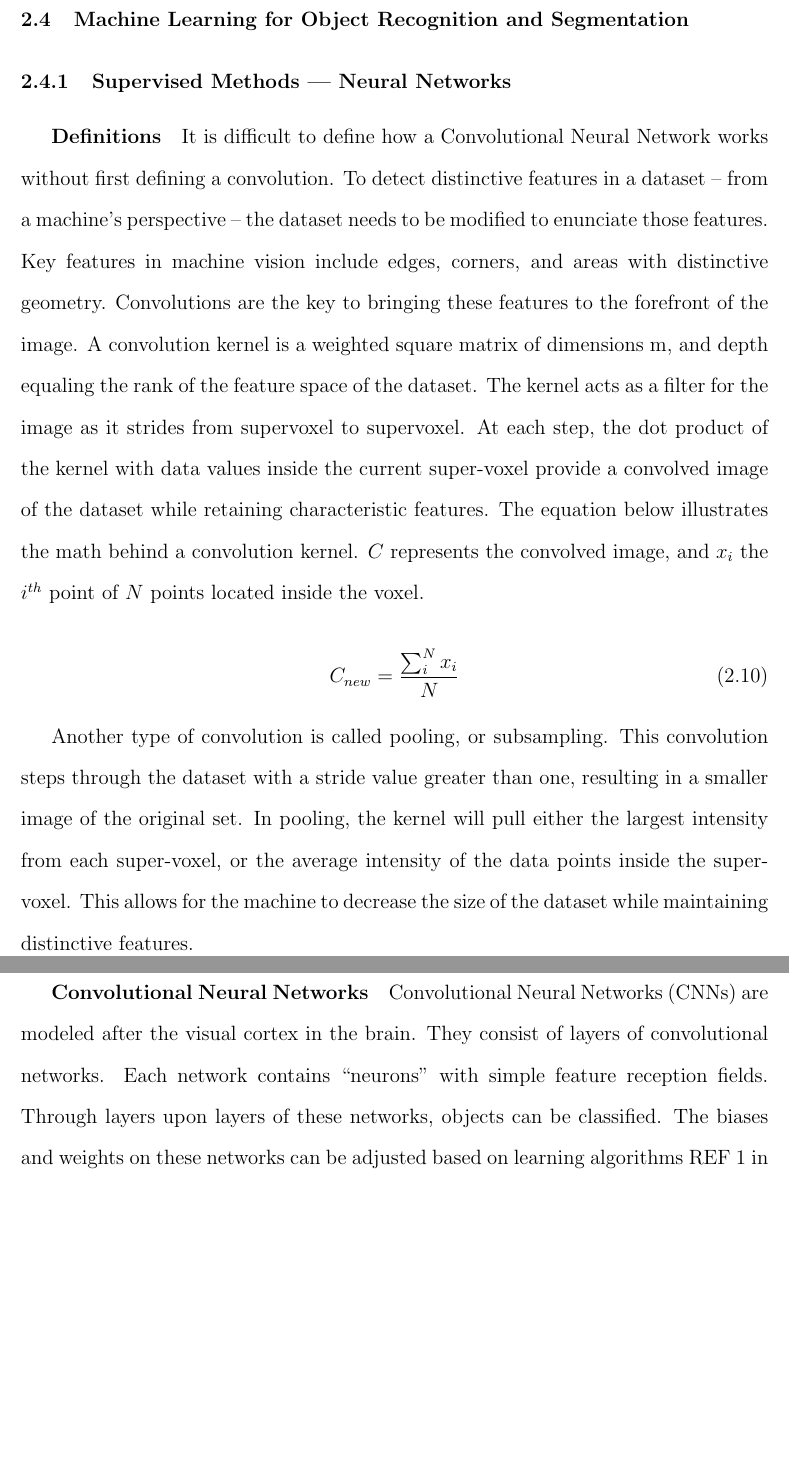
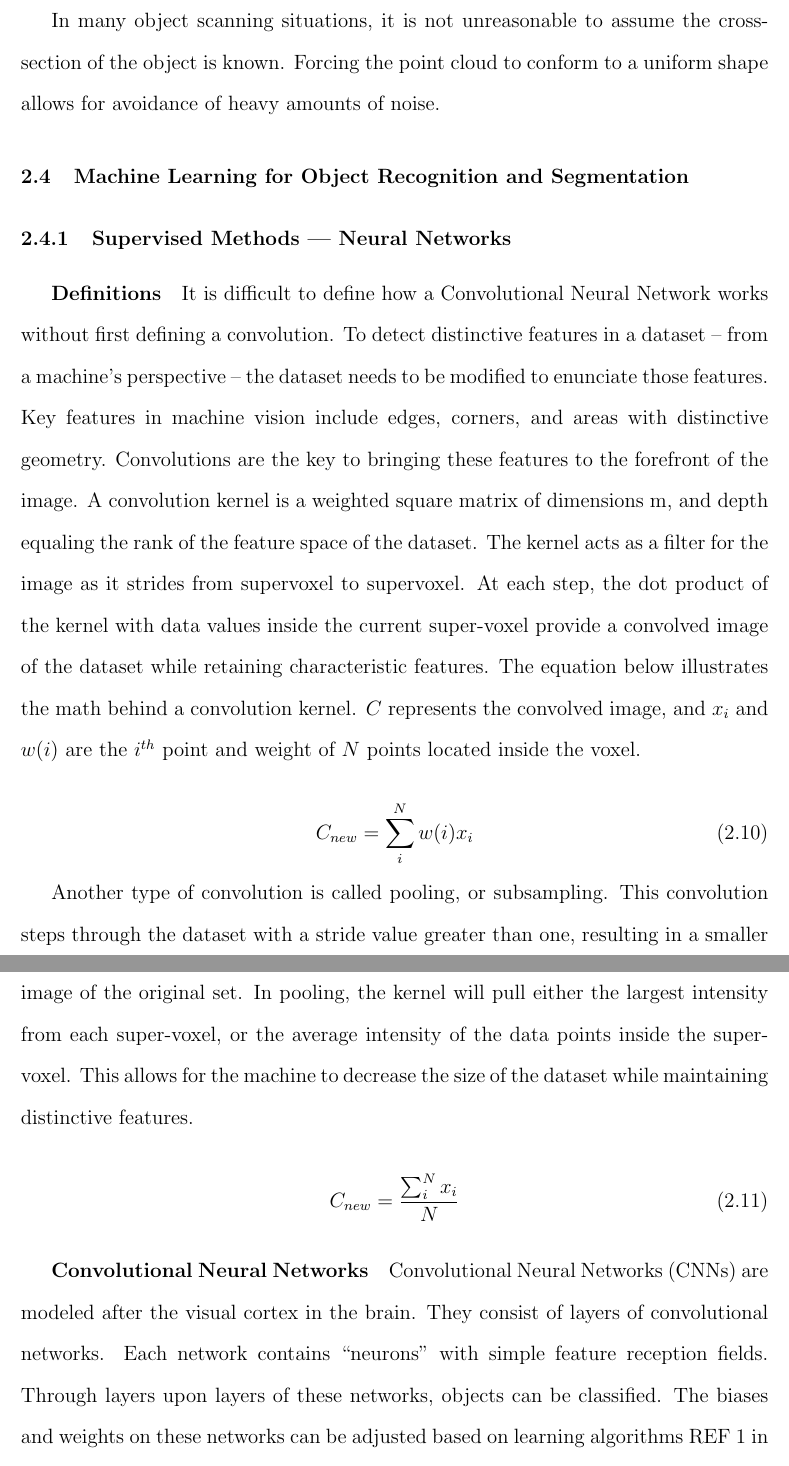
Before and after one commit to msb336/thesis_drafts, a LaTeX thesis (thesis.tex): two parts of pages 22 and 23 of 47, joined at a grey line, cut at the place of the change, the shorter picture padded with empty space. Compiled offline with pdfLaTeX.

Commit message:
Added a few lines about Informed shape fitting

```diff
--- a/thesis.tex
+++ b/thesis.tex
@@ -242,8 +242,7 @@ Using a Newton Raphson interative regression, shown in equation \ref{eq:newtonra
 	\caption[Flow chart of informed shape estimation algorithm]{\centering A flowchart of the informed shape estimation algorithm.}
 \end{figure}
 
-
-
+In many object scanning situations, it is not unreasonable to assume the cross-section of the object is known. Forcing the point cloud to conform to a uniform shape allows for avoidance of heavy amounts of noise.
 
 
 
@@ -257,13 +256,17 @@ Using a Newton Raphson interative regression, shown in equation \ref{eq:newtonra
 \subsection{Supervised Methods --- Neural Networks}
 \subparagraph{Definitions}
 It is difficult to define how a Convolutional Neural Network works without first defining a convolution. To detect distinctive features in a dataset – from a machine’s perspective – the dataset needs to be modified to enunciate those features. Key features in machine vision include edges, corners, and areas with distinctive geometry. Convolutions are the key to bringing these features to the forefront of the image.
-A convolution kernel is a weighted square matrix of dimensions m, and depth equaling the rank of the feature space of the dataset. The kernel acts as a filter for the image as it strides from supervoxel to supervoxel. At each step, the dot product of the kernel with data values inside the current super-voxel provide a convolved image of the dataset while retaining characteristic features. The equation below illustrates the math behind a convolution kernel. $C$ represents the convolved image, and $x_{i}$ the $i^{th}$ point of $N$ points located inside the voxel.
+A convolution kernel is a weighted square matrix of dimensions m, and depth equaling the rank of the feature space of the dataset. The kernel acts as a filter for the image as it strides from supervoxel to supervoxel. At each step, the dot product of the kernel with data values inside the current super-voxel provide a convolved image of the dataset while retaining characteristic features. The equation below illustrates the math behind a convolution kernel. $C$ represents the convolved image, and $x_{i}$ and $w(i)$ are the $i^{th}$ point and weight of $N$ points located inside the voxel.
+
+\begin{equation}
+	C_{new} = \sum_{i}^{N}  w(i) x_{i}
+\end{equation}
+
+Another type of convolution is called pooling, or subsampling. This convolution steps through the dataset with a stride value greater than one, resulting in a smaller image of the original set. In pooling, the kernel will pull either the largest intensity from each super-voxel, or the average intensity of the data points inside the super-voxel. This allows for the machine to decrease the size of the dataset while maintaining distinctive features.
 
 \begin{equation}
 	C_{new} = \frac{\sum_{i}^{N}  x_{i}}{N}
 \end{equation}
-
-Another type of convolution is called pooling, or subsampling. This convolution steps through the dataset with a stride value greater than one, resulting in a smaller image of the original set. In pooling, the kernel will pull either the largest intensity from each super-voxel, or the average intensity of the data points inside the super-voxel. This allows for the machine to decrease the size of the dataset while maintaining distinctive features.
 
 \subparagraph{Convolutional Neural Networks}
 Convolutional Neural Networks (CNNs) are modeled after the visual cortex in the brain. They consist of layers of convolutional networks. Each network contains “neurons” with simple feature reception fields. Through layers upon layers of these networks, objects can be classified. The biases and weights on these networks can be adjusted based on learning algorithms REF 1 in proposal. CNNs have become the standard in feature classification for image processing, but the accuracy that they provide comes at the price of processing time.
```
